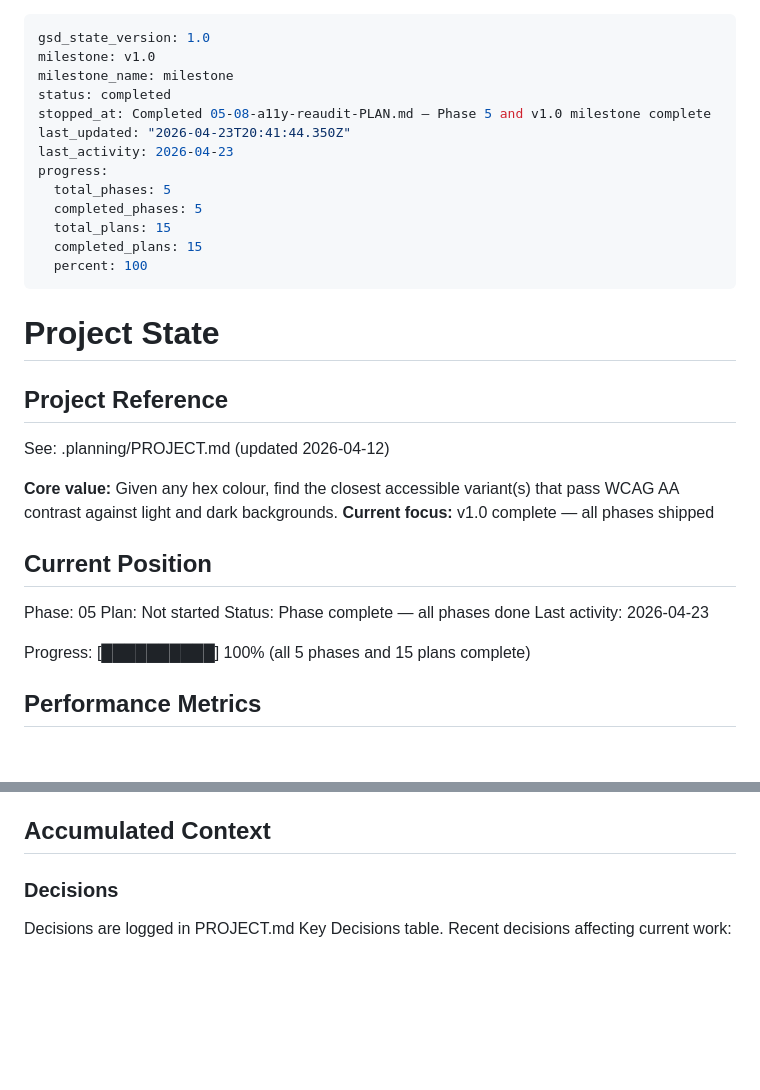
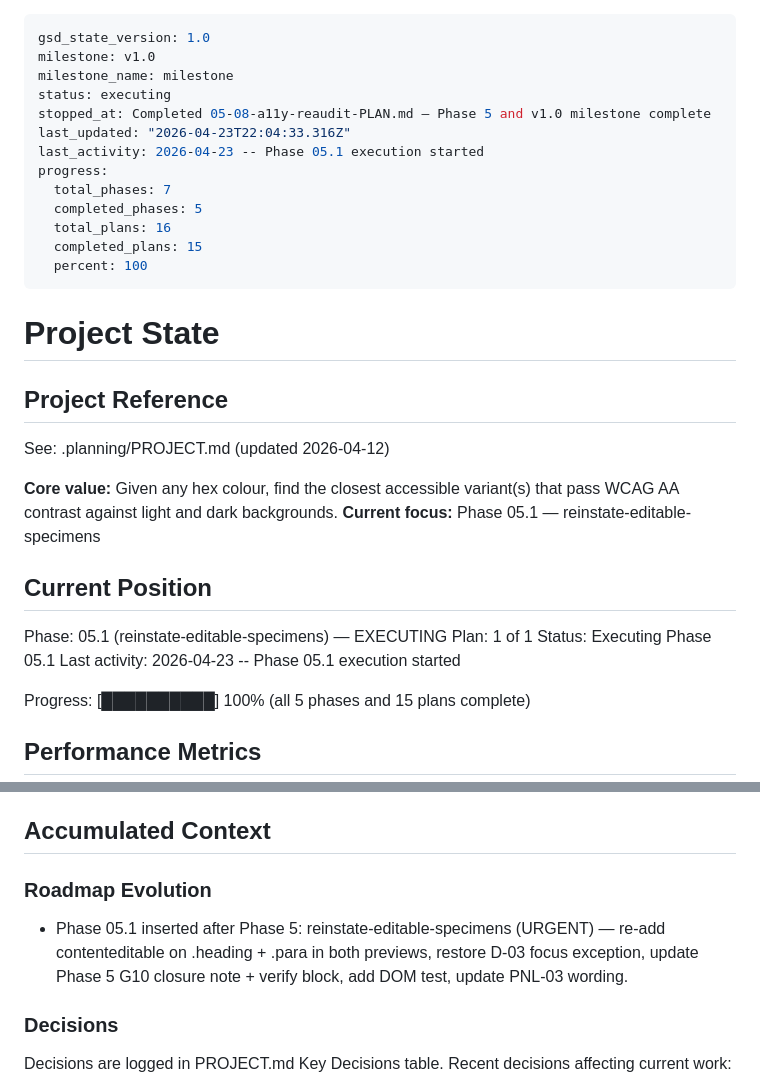
Before and after one commit to jevawin/wcag-colour-finder, a Markdown page: .planning/STATE.md, 2 parts joined by grey strips. Drawn GitHub-style; blank space fills up the shorter version.

```diff
--- a/.planning/STATE.md
+++ b/.planning/STATE.md
@@ -2,14 +2,14 @@
 gsd_state_version: 1.0
 milestone: v1.0
 milestone_name: milestone
-status: completed
+status: executing
 stopped_at: Completed 05-08-a11y-reaudit-PLAN.md — Phase 5 and v1.0 milestone complete
-last_updated: "2026-04-23T20:41:44.350Z"
-last_activity: 2026-04-23
+last_updated: "2026-04-23T22:04:33.316Z"
+last_activity: 2026-04-23 -- Phase 05.1 execution started
 progress:
-  total_phases: 5
+  total_phases: 7
   completed_phases: 5
-  total_plans: 15
+  total_plans: 16
   completed_plans: 15
   percent: 100
 ---
@@ -21,14 +21,14 @@ progress:
 See: .planning/PROJECT.md (updated 2026-04-12)
 
 **Core value:** Given any hex colour, find the closest accessible variant(s) that pass WCAG AA contrast against light and dark backgrounds.
-**Current focus:** v1.0 complete — all phases shipped
+**Current focus:** Phase 05.1 — reinstate-editable-specimens
 
 ## Current Position
 
-Phase: 05
-Plan: Not started
-Status: Phase complete — all phases done
-Last activity: 2026-04-23
+Phase: 05.1 (reinstate-editable-specimens) — EXECUTING
+Plan: 1 of 1
+Status: Executing Phase 05.1
+Last activity: 2026-04-23 -- Phase 05.1 execution started
 
 Progress: [██████████] 100% (all 5 phases and 15 plans complete)
 
@@ -66,6 +66,10 @@ Progress: [██████████] 100% (all 5 phases and 15 plans compl
 | Phase 05-design-and-accessibility P07 | 3m | 1 tasks | 2 files |
 
 ## Accumulated Context
+
+### Roadmap Evolution
+
+- Phase 05.1 inserted after Phase 5: reinstate-editable-specimens (URGENT) — re-add contenteditable on .heading + .para in both previews, restore D-03 focus exception, update Phase 5 G10 closure note + verify block, add DOM test, update PNL-03 wording.
 
 ### Decisions
 
```
Also changed, not shown: .planning/ROADMAP.md (+2 -2 lines), 1 other file.
